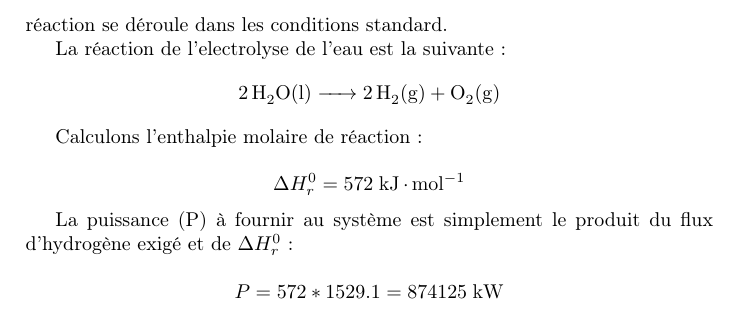
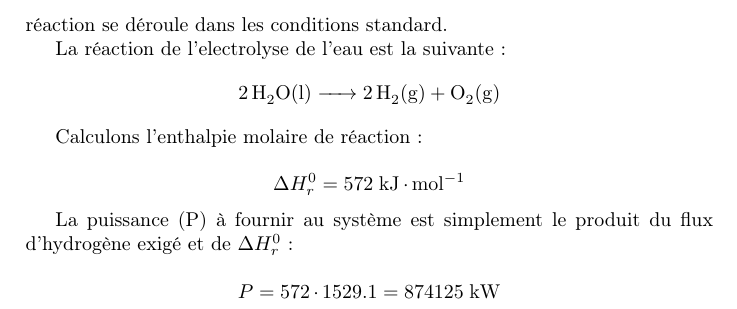
Before and after one commit to FSAB1254/LFSAB1503, a LaTeX document (task7/Electolysis.report.tex): part of page 2 of 2, cut so that both start at the same text. Compiled offline with pdfLaTeX.

Commit message:
Abbas t'es une victime
J’ai viré le “*” dans la multiplication à la fin parce que c’était
assez laid.

```diff
--- a/task7/Electolysis.report.tex
+++ b/task7/Electolysis.report.tex
@@ -9,7 +9,7 @@
 \usepackage[squaren,Gray]{SIunits} % Physical units rendering
 \usepackage{sistyle}
 \usepackage[autolanguage]{numprint}
-%\usepackage{xfrac}
+\usepackage{xfrac}
 \usepackage{bm}
 \usepackage{color} % Colors in text
 \usepackage[version=3]{mhchem} % Chemical reactions
@@ -57,7 +57,7 @@ $$ \Delta H_r^0 =  \unit{572}{kJ.mol^{-1}} $$
 
 La puissance (P) à fournir au système est simplement le produit du flux d'hydrogène exigé et de $ \Delta H_r^0$ :
 
-$$ P = 572*1529.1 = \unit{874 125}{kW} $$
+$$ P = 572\cdot1529.1 = \unit{874 125}{kW} $$
 
 
 
```
Also changed, not shown: task7/Electolysis.report.pdf.
